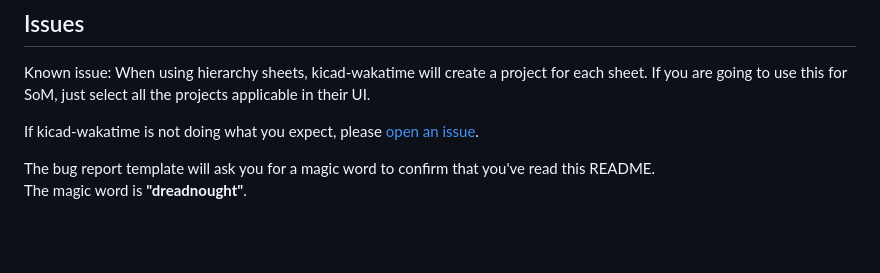
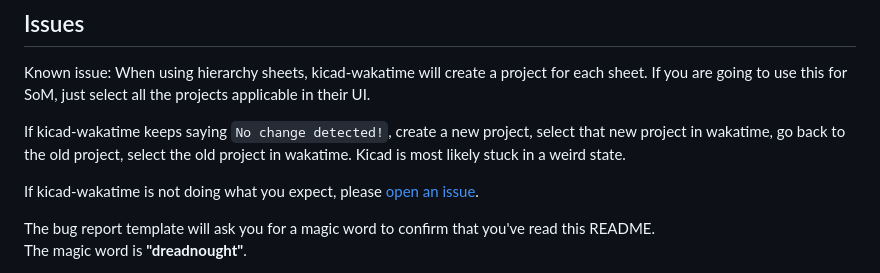
Before and after one commit to hackclub/kicad-wakatime, a Markdown page: README.md, the part around the change. GitHub-like rendering; blank space fills up the shorter version.

```diff
--- a/README.md
+++ b/README.md
@@ -76,6 +76,8 @@ sudo apt install kicad-nightly
 
 Known issue: When using hierarchy sheets, kicad-wakatime will create a project for each sheet. If you are going to use this for SoM, just select all the projects applicable in their UI.
 
+If kicad-wakatime keeps saying `No change detected!`, create a new project, select that new project in wakatime, go back to the old project, select the old project in wakatime. Kicad is most likely stuck in a weird state.
+
 If kicad-wakatime is not doing what you expect, please [open an issue](https://github.com/hackclub/kicad-wakatime/issues).
 
 The bug report template will ask you for a magic word to confirm that you've read this README.\
```
